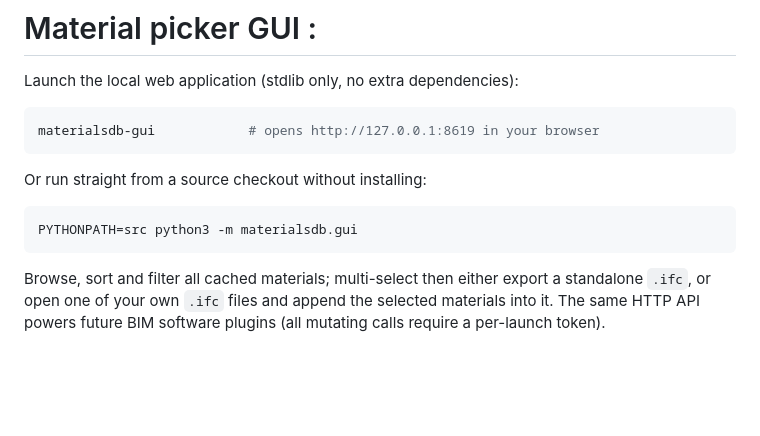
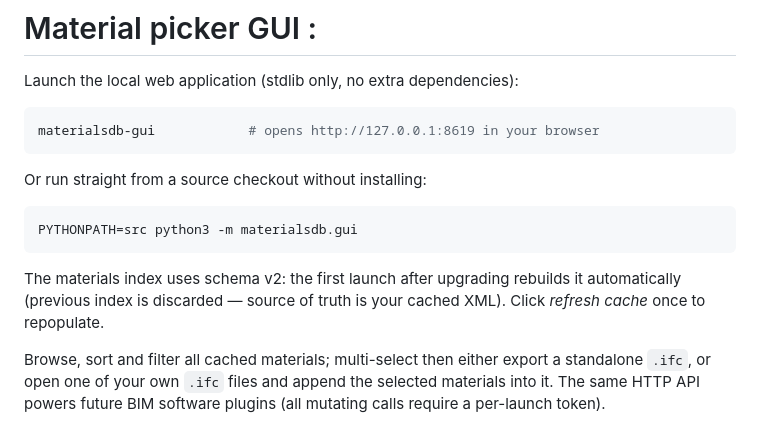
Before and after one commit to CyrilWaechter/python-materialsdb, a Markdown page: README.md, the part around the change. GitHub-like rendering; blank space fills up the shorter version.

Commit message:
docs: correct picker api contract and note store v2 rebuild

````diff
--- a/README.md
+++ b/README.md
@@ -68,6 +68,10 @@ Or run straight from a source checkout without installing:
 PYTHONPATH=src python3 -m materialsdb.gui
 ```
 
+The materials index uses schema v2: the first launch after upgrading rebuilds
+it automatically (previous index is discarded — source of truth is your cached
+XML). Click *refresh cache* once to repopulate.
+
 Browse, sort and filter all cached materials; multi-select then either export
 a standalone `.ifc`, or open one of your own `.ifc` files and append the
 selected materials into it. The same HTTP API powers future BIM software
````
Also changed, not shown: 1 other file.
